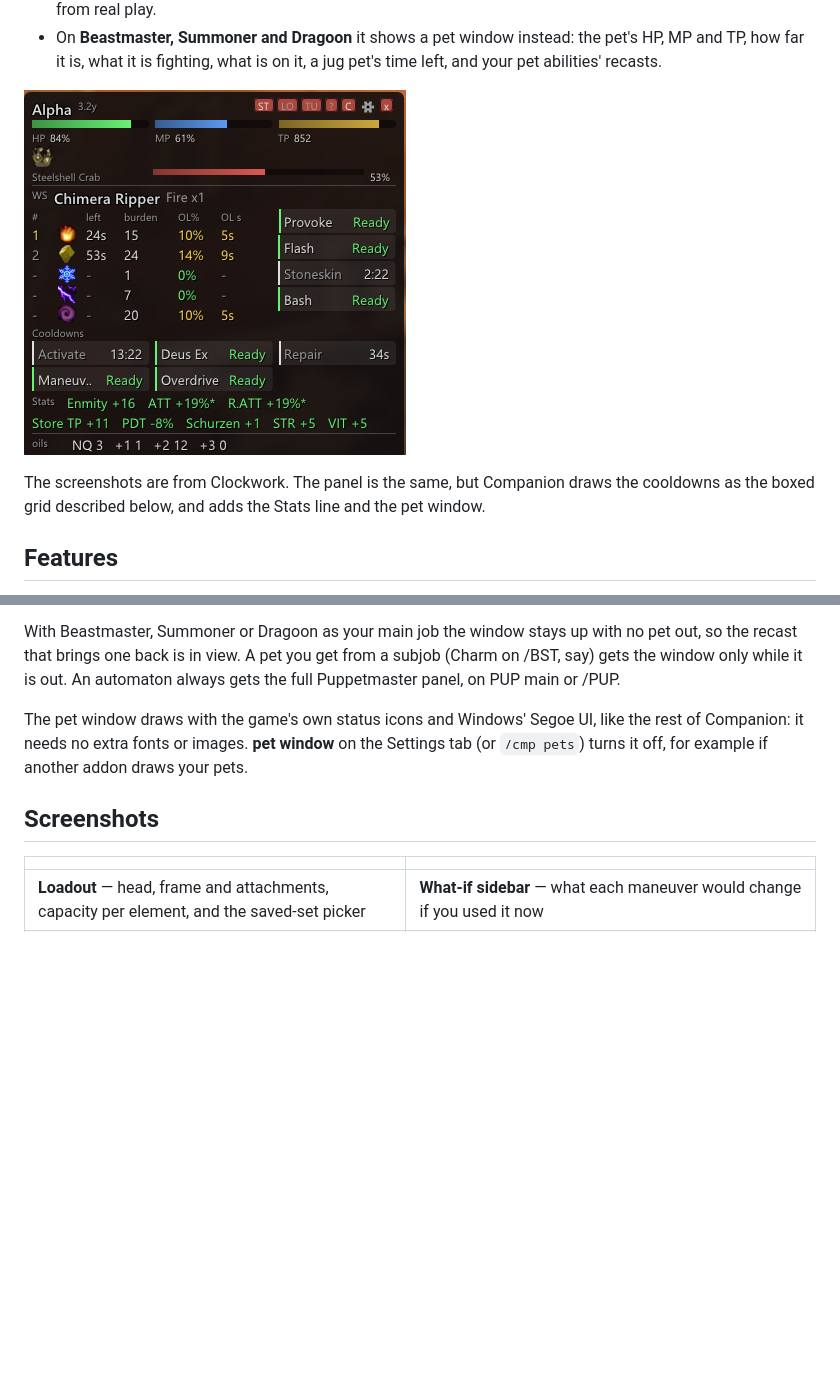
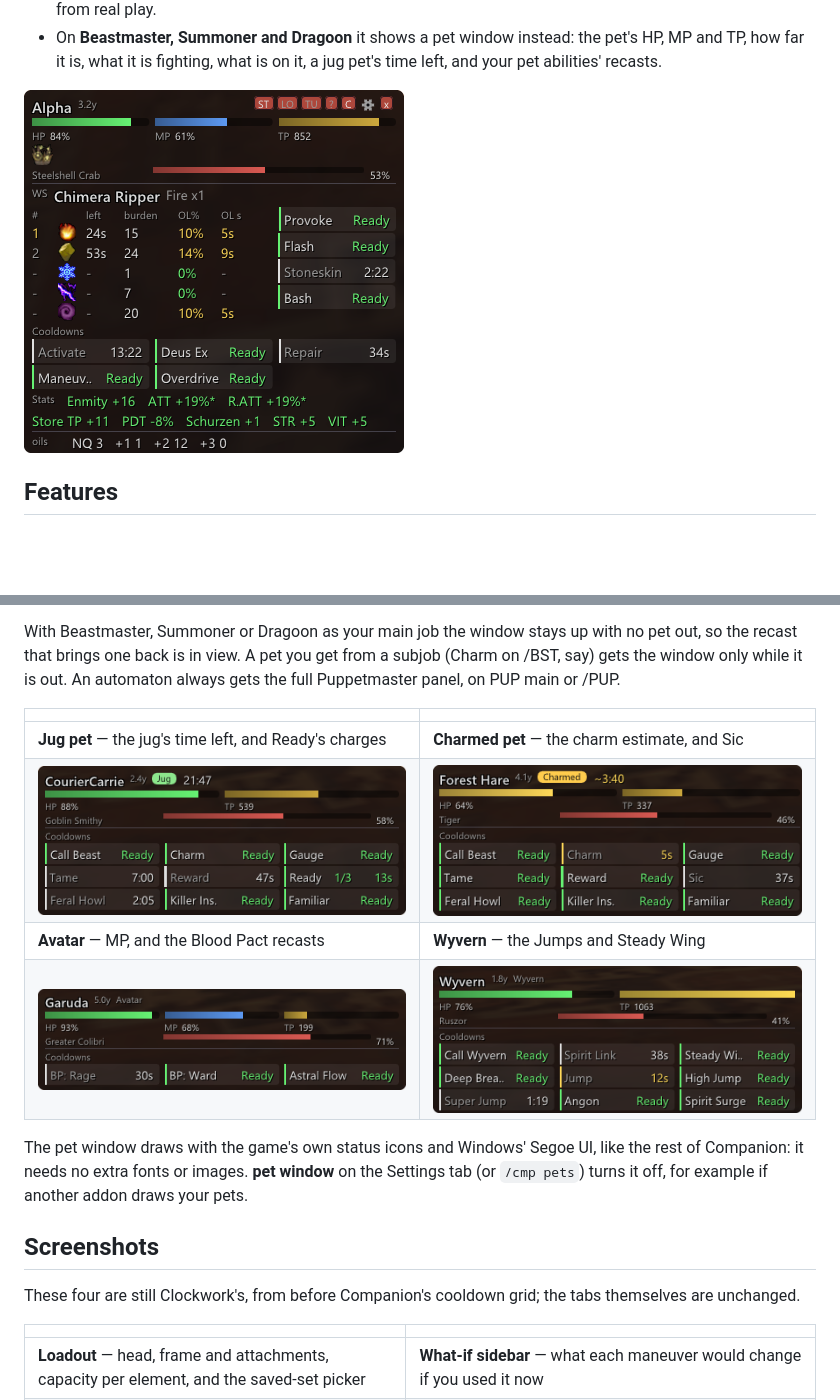
Before and after one commit to AkoiaLostless/companion, a Markdown page: README.md, 2 parts joined by grey strips. GitHub-like rendering; pictures changed too: screenshots/pet_avatar.png (added), screenshots/pet_charmed.png, screenshots/pet_jug.png; blank space fills up the shorter version.

Commit message:
Screenshots: the user's demo-mode shots, edited to 1.3.1 and cropped clean
pet_jug, pet_charmed and pet_avatar have the removed abilities' boxes taken
out and the grid closed up; all five shots are cropped to the window with
the game showing through the rounded corners made transparent. The README
shows the four pet windows and says which shots are still Clockwork's.

Co-Authored-By: Claude Opus 5.5 <noreply@anthropic.com>
Claude-Session: https://claude.ai/code/session_01DPW6D2gjXQ7JXF5maTbUaG

```diff
--- a/README.md
+++ b/README.md
@@ -20,8 +20,6 @@ one HUD for every pet.
 
 ![The Status tab](screenshots/status.png)
 
-The screenshots are from Clockwork. The panel is the same, but Companion draws the
-cooldowns as the boxed grid described below, and adds the Stats line and the pet window.
 
 ## Features
 
@@ -113,11 +111,21 @@ out, so the recast that brings one back is in view. A pet you get from a subjob
 on /BST, say) gets the window only while it is out. An automaton always gets the full
 Puppetmaster panel, on PUP main or /PUP.
 
+| | |
+|---|---|
+| **Jug pet** — the jug's time left, and Ready's charges | **Charmed pet** — the charm estimate, and Sic |
+| ![A jug pet](screenshots/pet_jug.png) | ![A charmed pet](screenshots/pet_charmed.png) |
+| **Avatar** — MP, and the Blood Pact recasts | **Wyvern** — the Jumps and Steady Wing |
+| ![An avatar](screenshots/pet_avatar.png) | ![A wyvern](screenshots/pet_wyvern.png) |
+
 The pet window draws with the game's own status icons and Windows' Segoe UI, like the
 rest of Companion: it needs no extra fonts or images. **pet window** on the Settings tab
 (or `/cmp pets`) turns it off, for example if another addon draws your pets.
 
 ## Screenshots
+
+These four are still Clockwork's, from before Companion's cooldown grid; the tabs
+themselves are unchanged.
 
 | | |
 |---|---|
```
